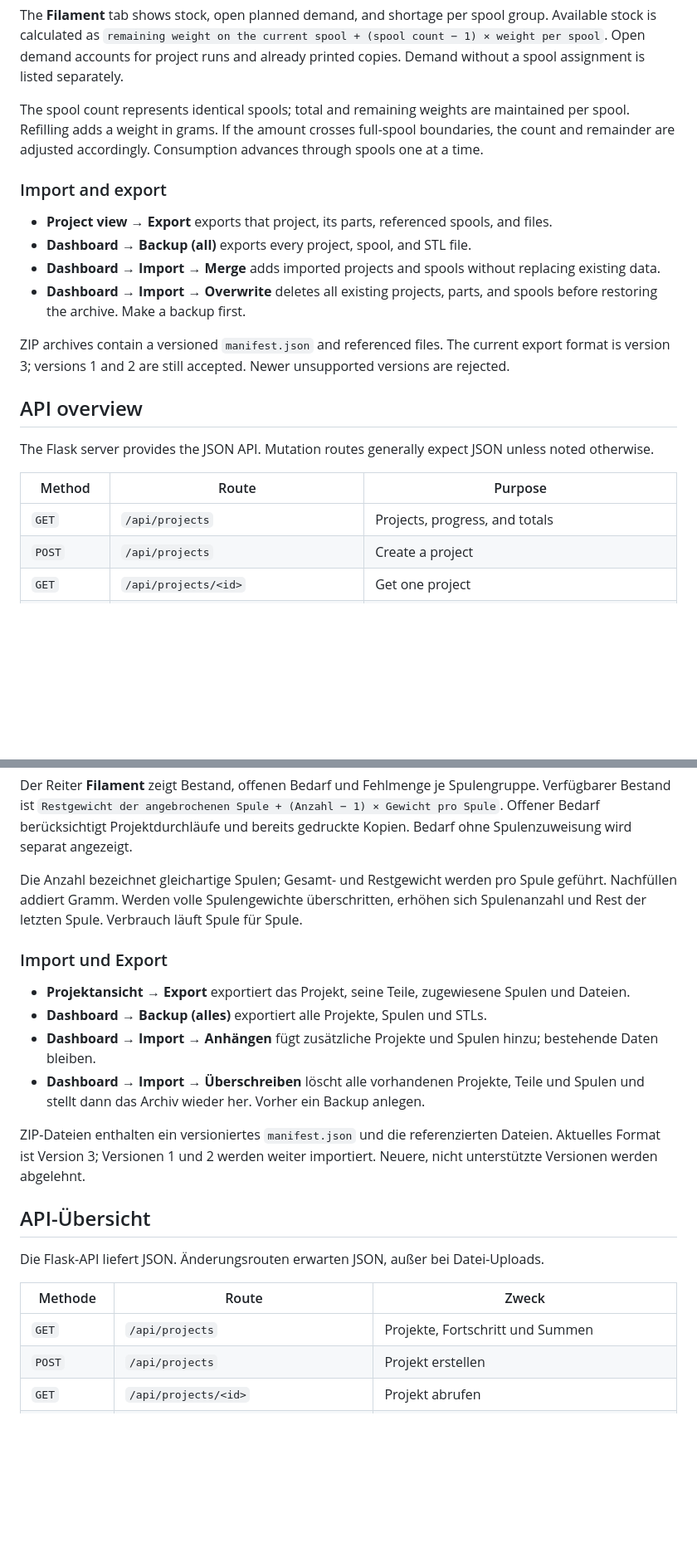
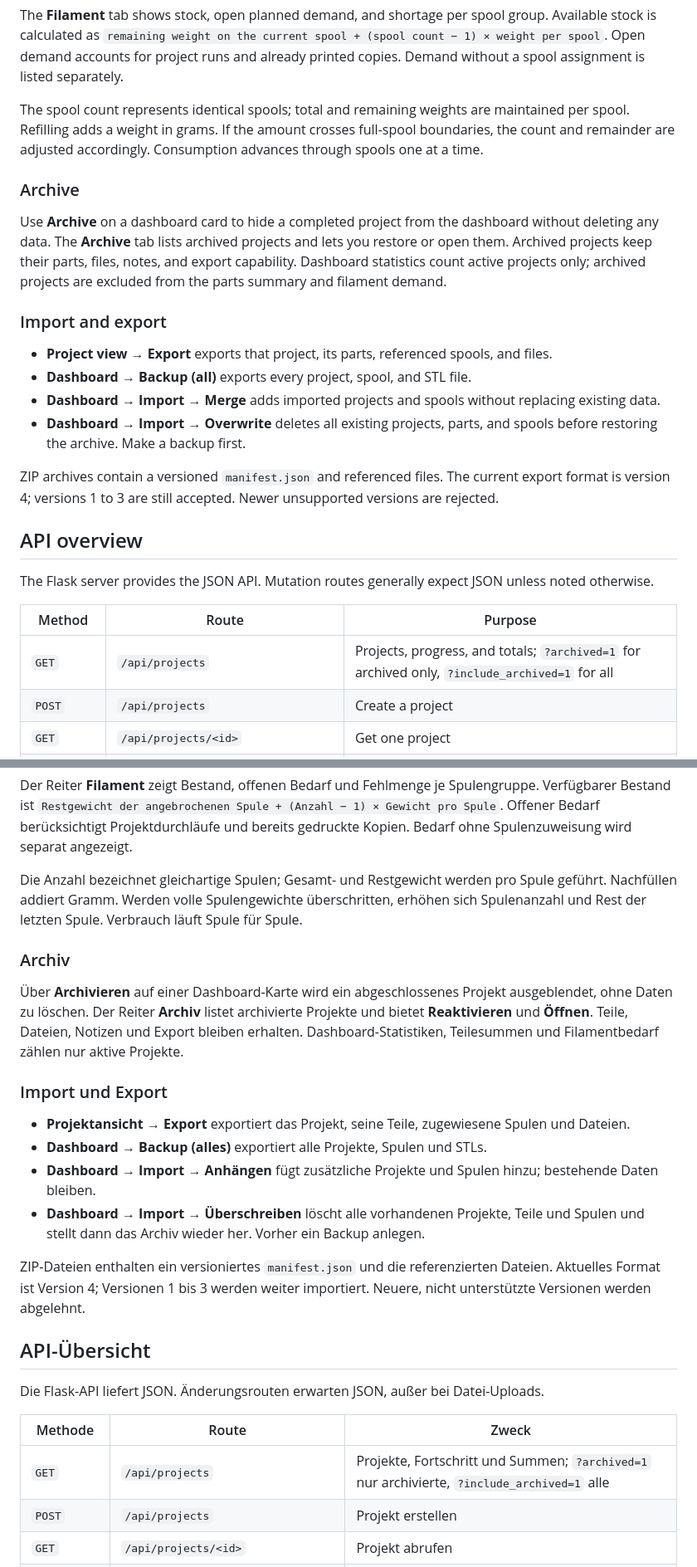
Before and after one commit to sebmueller/printmanager, a Markdown page: README.md, 2 parts joined by grey strips. Shown at 83% size. Rendered like a GitHub page; blank space fills up the shorter version.

```diff
--- a/README.md
+++ b/README.md
@@ -152,6 +156,10 @@ The **Filament** tab shows stock, open planned demand, and shortage per spool gr
 
 The spool count represents identical spools; total and remaining weights are maintained per spool. Refilling adds a weight in grams. If the amount crosses full-spool boundaries, the count and remainder are adjusted accordingly. Consumption advances through spools one at a time.
 
+### Archive
+
+Use **Archive** on a dashboard card to hide a completed project from the dashboard without deleting any data. The **Archive** tab lists archived projects and lets you restore or open them. Archived projects keep their parts, files, notes, and export capability. Dashboard statistics count active projects only; archived projects are excluded from the parts summary and filament demand.
+
 ### Import and export
 
 - **Project view → Export** exports that project, its parts, referenced spools, and files.
@@ -159,7 +167,7 @@ The spool count represents identical spools; total and remaining weights are mai
 - **Dashboard → Import → Merge** adds imported projects and spools without replacing existing data.
 - **Dashboard → Import → Overwrite** deletes all existing projects, parts, and spools before restoring the archive. Make a backup first.
 
-ZIP archives contain a versioned `manifest.json` and referenced files. The current export format is version 3; versions 1 and 2 are still accepted. Newer unsupported versions are rejected.
+ZIP archives contain a versioned `manifest.json` and referenced files. The current export format is version 4; versions 1 to 3 are still accepted. Newer unsupported versions are rejected.
 
 ## API overview
 
@@ -167,7 +175,7 @@ The Flask server provides the JSON API. Mutation routes generally expect JSON un
 
 | Method | Route | Purpose |
 | --- | --- | --- |
-| `GET` | `/api/projects` | Projects, progress, and totals |
+| `GET` | `/api/projects` | Projects, progress, and totals; `?archived=1` for archived only, `?include_archived=1` for all |
 | `POST` | `/api/projects` | Create a project |
 | `GET` | `/api/projects/<id>` | Get one project |
 | `PUT` | `/api/projects/<id>` | Update a project |
@@ -359,6 +368,10 @@ Der Reiter **Filament** zeigt Bestand, offenen Bedarf und Fehlmenge je Spulengru
 
 Die Anzahl bezeichnet gleichartige Spulen; Gesamt- und Restgewicht werden pro Spule geführt. Nachfüllen addiert Gramm. Werden volle Spulengewichte überschritten, erhöhen sich Spulenanzahl und Rest der letzten Spule. Verbrauch läuft Spule für Spule.
 
+### Archiv
+
+Über **Archivieren** auf einer Dashboard-Karte wird ein abgeschlossenes Projekt ausgeblendet, ohne Daten zu löschen. Der Reiter **Archiv** listet archivierte Projekte und bietet **Reaktivieren** und **Öffnen**. Teile, Dateien, Notizen und Export bleiben erhalten. Dashboard-Statistiken, Teilesummen und Filamentbedarf zählen nur aktive Projekte.
+
 ### Import und Export
 
 - **Projektansicht → Export** exportiert das Projekt, seine Teile, zugewiesene Spulen und Dateien.
@@ -366,7 +379,7 @@ Die Anzahl bezeichnet gleichartige Spulen; Gesamt- und Restgewicht werden pro Sp
 - **Dashboard → Import → Anhängen** fügt zusätzliche Projekte und Spulen hinzu; bestehende Daten bleiben.
 - **Dashboard → Import → Überschreiben** löscht alle vorhandenen Projekte, Teile und Spulen und stellt dann das Archiv wieder her. Vorher ein Backup anlegen.
 
-ZIP-Dateien enthalten ein versioniertes `manifest.json` und die referenzierten Dateien. Aktuelles Format ist Version 3; Versionen 1 und 2 werden weiter importiert. Neuere, nicht unterstützte Versionen werden abgelehnt.
+ZIP-Dateien enthalten ein versioniertes `manifest.json` und die referenzierten Dateien. Aktuelles Format ist Version 4; Versionen 1 bis 3 werden weiter importiert. Neuere, nicht unterstützte Versionen werden abgelehnt.
 
 ## API-Übersicht
 
@@ -374,7 +387,7 @@ Die Flask-API liefert JSON. Änderungsrouten erwarten JSON, außer bei Datei-Upl
 
 | Methode | Route | Zweck |
 | --- | --- | --- |
-| `GET` | `/api/projects` | Projekte, Fortschritt und Summen |
+| `GET` | `/api/projects` | Projekte, Fortschritt und Summen; `?archived=1` nur archivierte, `?include_archived=1` alle |
 | `POST` | `/api/projects` | Projekt erstellen |
 | `GET` | `/api/projects/<id>` | Projekt abrufen |
 | `PUT` | `/api/projects/<id>` | Projekt aktualisieren |
```
Also changed, not shown: other parts of README.md (+5 -0 lines), AGENTS.md (+2 -1 lines), docs/screenshots/archive.png (added), docs/screenshots/dashboard.png, docs/screenshots/filament.png, docs/screenshots/parts.png, docs/screenshots/project.png, docs/screenshots/queue.png, 5 other files.
